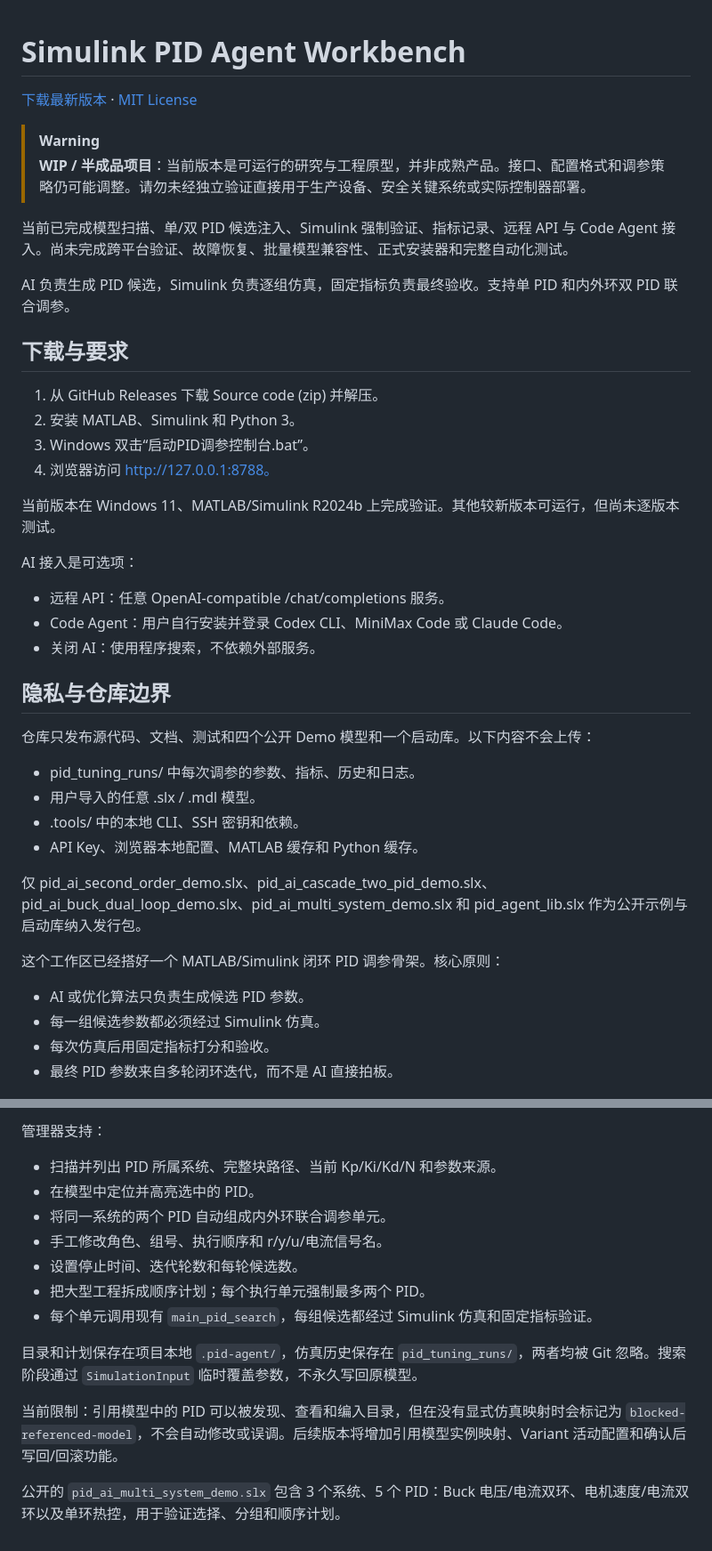
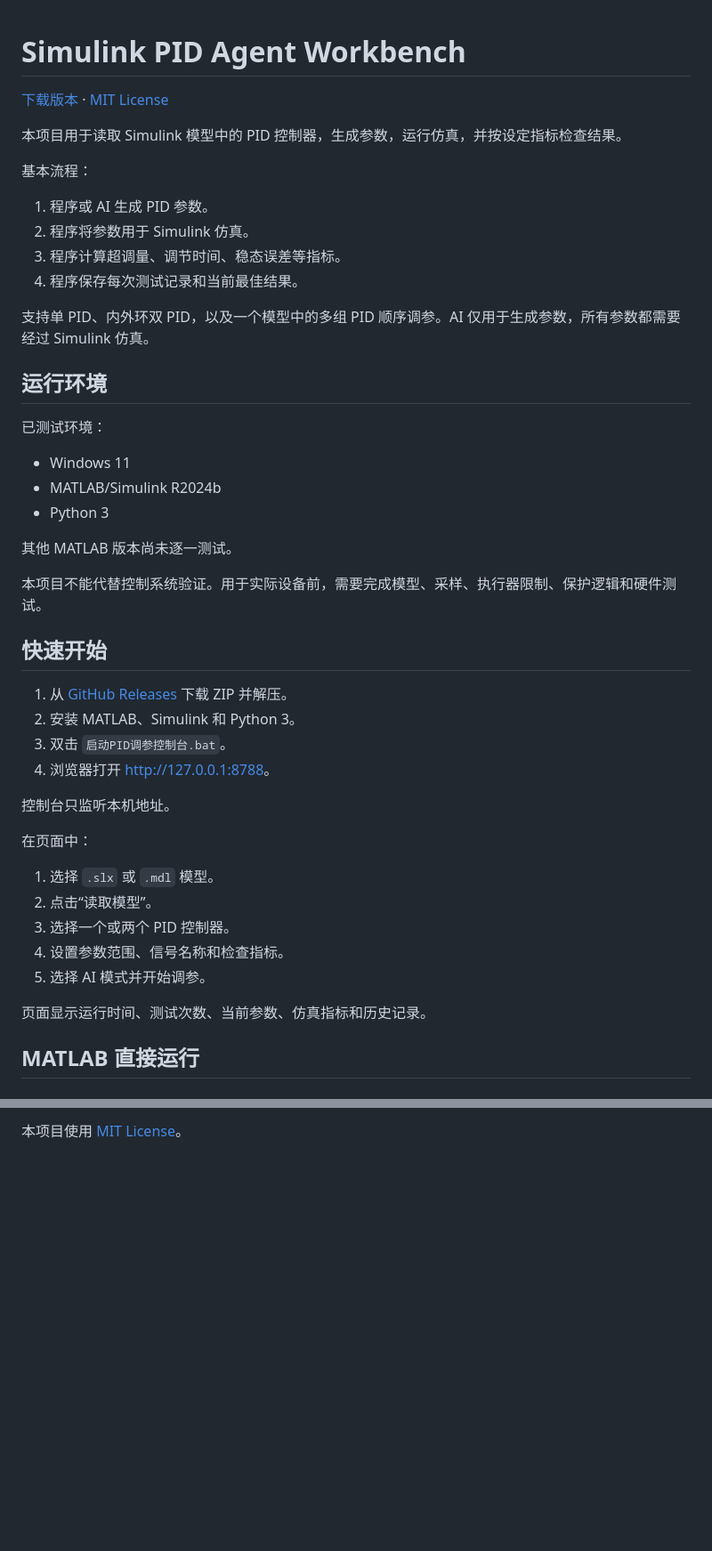
Before and after one commit to zhanshen3ya/simulink-pid-agent-workbench, a Markdown page: README.md, 2 parts joined by grey strips. Shown at 89% size. Drawn GitHub-style; blank space fills up the shorter version.

```diff
--- a/README.md
+++ b/README.md
@@ -1,43 +1,48 @@
 # Simulink PID Agent Workbench
-[下载最新版本](https://github.com/zhanshen3ya/simulink-pid-agent-workbench/releases/latest) · [MIT License](LICENSE)
-> [!WARNING]
-> **WIP / 半成品项目**：当前版本是可运行的研究与工程原型，并非成熟产品。接口、配置格式和调参策略仍可能调整。请勿未经独立验证直接用于生产设备、安全关键系统或实际控制器部署。
 
-当前已完成模型扫描、单/双 PID 候选注入、Simulink 强制验证、指标记录、远程 API 与 Code Agent 接入。尚未完成跨平台验证、故障恢复、批量模型兼容性、正式安装器和完整自动化测试。
+[下载版本](https://github.com/zhanshen3ya/simulink-pid-agent-workbench/releases) · [MIT License](LICENSE)
 
+本项目用于读取 Simulink 模型中的 PID 控制器，生成参数，运行仿真，并按设定指标检查结果。
 
-AI 负责生成 PID 候选，Simulink 负责逐组仿真，固定指标负责最终验收。支持单 PID 和内外环双 PID 联合调参。
+基本流程：
 
-## 下载与要求
+1. 程序或 AI 生成 PID 参数。
+2. 程序将参数用于 Simulink 仿真。
+3. 程序计算超调量、调节时间、稳态误差等指标。
+4. 程序保存每次测试记录和当前最佳结果。
 
-1. 从 GitHub Releases 下载 Source code (zip) 并解压。
+支持单 PID、内外环双 PID，以及一个模型中的多组 PID 顺序调参。AI 仅用于生成参数，所有参数都需要经过 Simulink 仿真。
+
+## 运行环境
+
+已测试环境：
+
+- Windows 11
+- MATLAB/Simulink R2024b
+- Python 3
+
+其他 MATLAB 版本尚未逐一测试。
+
+本项目不能代替控制系统验证。用于实际设备前，需要完成模型、采样、执行器限制、保护逻辑和硬件测试。
+
+## 快速开始
+
+1. 从 [GitHub Releases](https://github.com/zhanshen3ya/simulink-pid-agent-workbench/releases) 下载 ZIP 并解压。
 2. 安装 MATLAB、Simulink 和 Python 3。
-3. Windows 双击“启动PID调参控制台.bat”。
-4. 浏览器访问 http://127.0.0.1:8788。
+3. 双击 `启动PID调参控制台.bat`。
+4. 浏览器打开 <http://127.0.0.1:8788>。
 
-当前版本在 Windows 11、MATLAB/Simulink R2024b 上完成验证。其他较新版本可运行，但尚未逐版本测试。
+控制台只监听本机地址。
 
-AI 接入是可选项：
+在页面中：
 
-- 远程 API：任意 OpenAI-compatible /chat/completions 服务。
-- Code Agent：用户自行安装并登录 Codex CLI、MiniMax Code 或 Claude Code。
-- 关闭 AI：使用程序搜索，不依赖外部服务。
+1. 选择 `.slx` 或 `.mdl` 模型。
+2. 点击“读取模型”。
+3. 选择一个或两个 PID 控制器。
+4. 设置参数范围、信号名称和检查指标。
+5. 选择 AI 模式并开始调参。
 
-## 隐私与仓库边界
+页面显示运行时间、测试次数、当前参数、仿真指标和历史记录。
 
-仓库只发布源代码、文档、测试和四个公开 Demo 模型和一个启动库。以下内容不会上传：
+## MATLAB 直接运行
 
-- pid_tuning_runs/ 中每次调参的参数、指标、历史和日志。
-- 用户导入的任意 .slx / .mdl 模型。
-- .tools/ 中的本地 CLI、SSH 密钥和依赖。
-- API Key、浏览器本地配置、MATLAB 缓存和 Python 缓存。
-
-仅 pid_ai_second_order_demo.slx、pid_ai_cascade_two_pid_demo.slx、pid_ai_buck_dual_loop_demo.slx、pid_ai_multi_system_demo.slx 和 pid_agent_lib.slx 作为公开示例与启动库纳入发行包。
-
-这个工作区已经搭好一个 MATLAB/Simulink 闭环 PID 调参骨架。核心原则：
-
-- AI 或优化算法只负责生成候选 PID 参数。
-- 每一组候选参数都必须经过 Simulink 仿真。
-- 每次仿真后用固定指标打分和验收。
-- 最终 PID 参数来自多轮闭环迭代，而不是 AI 直接拍板。
-
@@ -271,16 +244,2 @@ pid_project_manager.launch("pid_ai_multi_system_demo")
 
-管理器支持：
-
-- 扫描并列出 PID 所属系统、完整块路径、当前 Kp/Ki/Kd/N 和参数来源。
-- 在模型中定位并高亮选中的 PID。
-- 将同一系统的两个 PID 自动组成内外环联合调参单元。
-- 手工修改角色、组号、执行顺序和 r/y/u/电流信号名。
-- 设置停止时间、迭代轮数和每轮候选数。
-- 把大型工程拆成顺序计划；每个执行单元强制最多两个 PID。
-- 每个单元调用现有 `main_pid_search`，每组候选都经过 Simulink 仿真和固定指标验证。
-
-目录和计划保存在项目本地 `.pid-agent/`，仿真历史保存在 `pid_tuning_runs/`，两者均被 Git 忽略。搜索阶段通过 `SimulationInput` 临时覆盖参数，不永久写回原模型。
-
-当前限制：引用模型中的 PID 可以被发现、查看和编入目录，但在没有显式仿真映射时会标记为 `blocked-referenced-model`，不会自动修改或误调。后续版本将增加引用模型实例映射、Variant 活动配置和确认后写回/回滚功能。
-
-公开的 `pid_ai_multi_system_demo.slx` 包含 3 个系统、5 个 PID：Buck 电压/电流双环、电机速度/电流双环以及单环热控，用于验证选择、分组和顺序计划。
+本项目使用 [MIT License](LICENSE)。
```
Also changed, not shown: other parts of README.md (+108 -140 lines).
